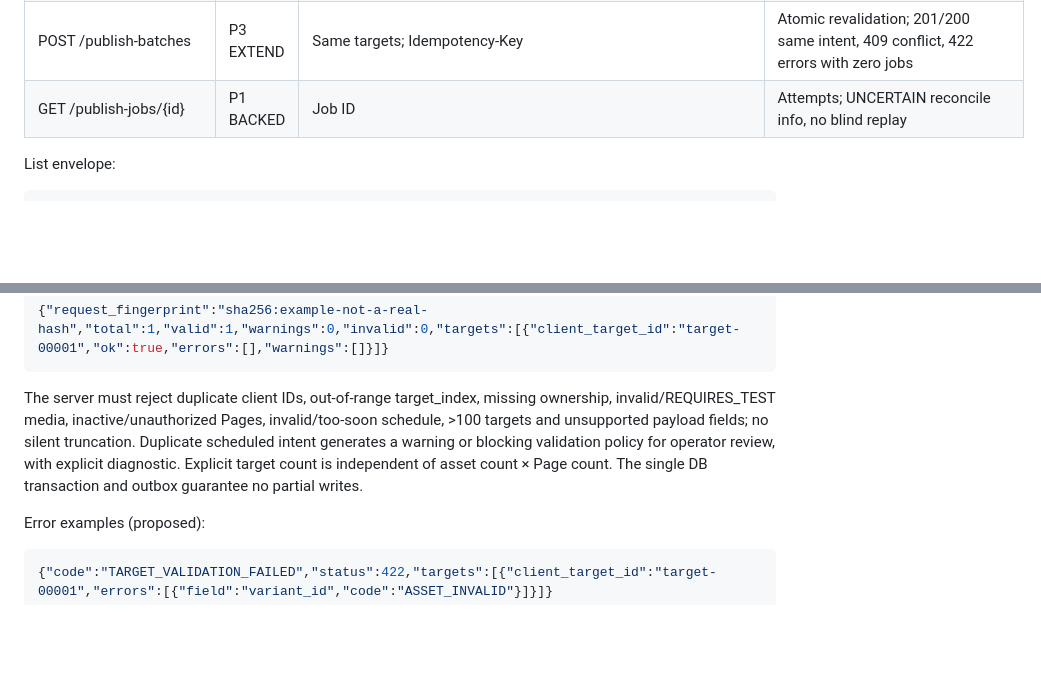
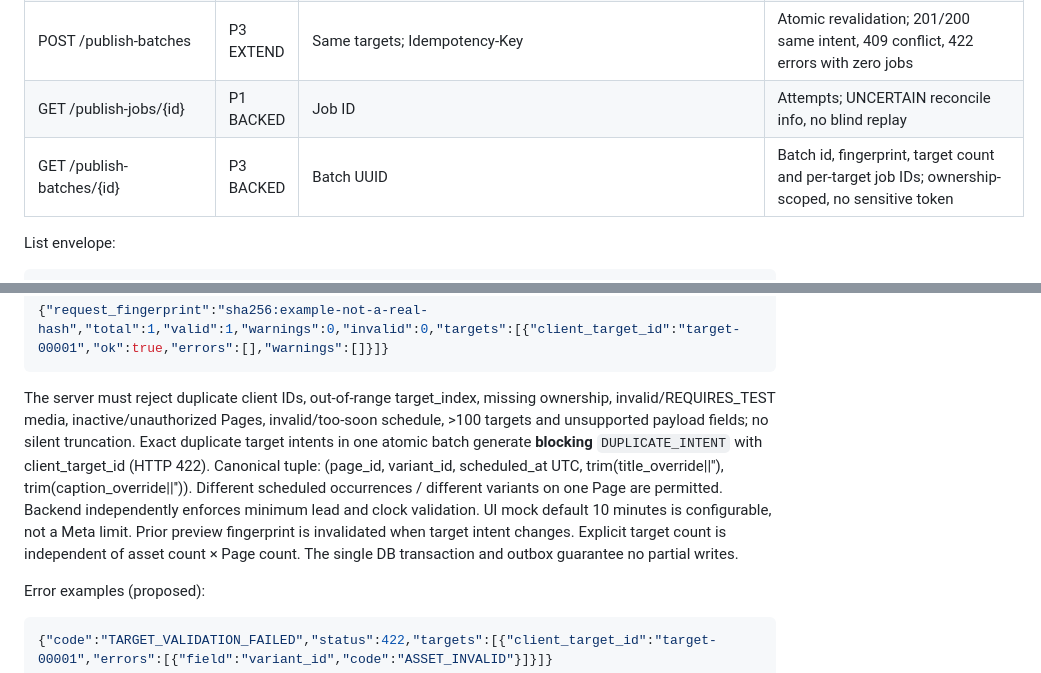
Before and after one commit to plthien/Facebook-Reel-Studio, a Markdown page: docs/api/INTERNAL_API_CONTRACTS_V1_1.md, 2 parts joined by grey strips. Rendered like a GitHub page; blank space fills up the shorter version.

Commit message:
docs(ui-v2): align F1-F4 policies and per-approved-target semantics

````diff
--- a/docs/api/INTERNAL_API_CONTRACTS_V1_1.md
+++ b/docs/api/INTERNAL_API_CONTRACTS_V1_1.md
@@ -11,6 +11,7 @@
 | POST /publish-batches/preview | P3 EXTEND | Explicit targets array | Full per-target validation, counts/fingerprint; **no jobs created** |
 | POST /publish-batches | P3 EXTEND | Same targets; Idempotency-Key | Atomic revalidation; 201/200 same intent, 409 conflict, 422 errors with zero jobs |
 | GET /publish-jobs/{id} | P1 BACKED | Job ID | Attempts; UNCERTAIN reconcile info, no blind replay |
+| GET /publish-batches/{id} | P3 BACKED | Batch UUID | Batch id, fingerprint, target count and per-target job IDs; ownership-scoped, no sensitive token |
 
 List envelope:
 ```json
@@ -26,7 +27,7 @@ Preview response:
 ```json
 {"request_fingerprint":"sha256:example-not-a-real-hash","total":1,"valid":1,"warnings":0,"invalid":0,"targets":[{"client_target_id":"target-00001","ok":true,"errors":[],"warnings":[]}]}
 ```
-The server must reject duplicate client IDs, out-of-range target_index, missing ownership, invalid/REQUIRES_TEST media, inactive/unauthorized Pages, invalid/too-soon schedule, >100 targets and unsupported payload fields; no silent truncation. Duplicate scheduled intent generates a warning or blocking validation policy for operator review, with explicit diagnostic. Explicit target count is independent of asset count × Page count. The single DB transaction and outbox guarantee no partial writes.
+The server must reject duplicate client IDs, out-of-range target_index, missing ownership, invalid/REQUIRES_TEST media, inactive/unauthorized Pages, invalid/too-soon schedule, >100 targets and unsupported payload fields; no silent truncation. Exact duplicate target intents in one atomic batch generate **blocking** `DUPLICATE_INTENT` with client_target_id (HTTP 422). Canonical tuple: (page_id, variant_id, scheduled_at UTC, trim(title_override||''), trim(caption_override||'')). Different scheduled occurrences / different variants on one Page are permitted. Backend independently enforces minimum lead and clock validation. UI mock default 10 minutes is configurable, not a Meta limit. Prior preview fingerprint is invalidated when target intent changes. Explicit target count is independent of asset count × Page count. The single DB transaction and outbox guarantee no partial writes.
 
 Error examples (proposed):
 ```json
````
